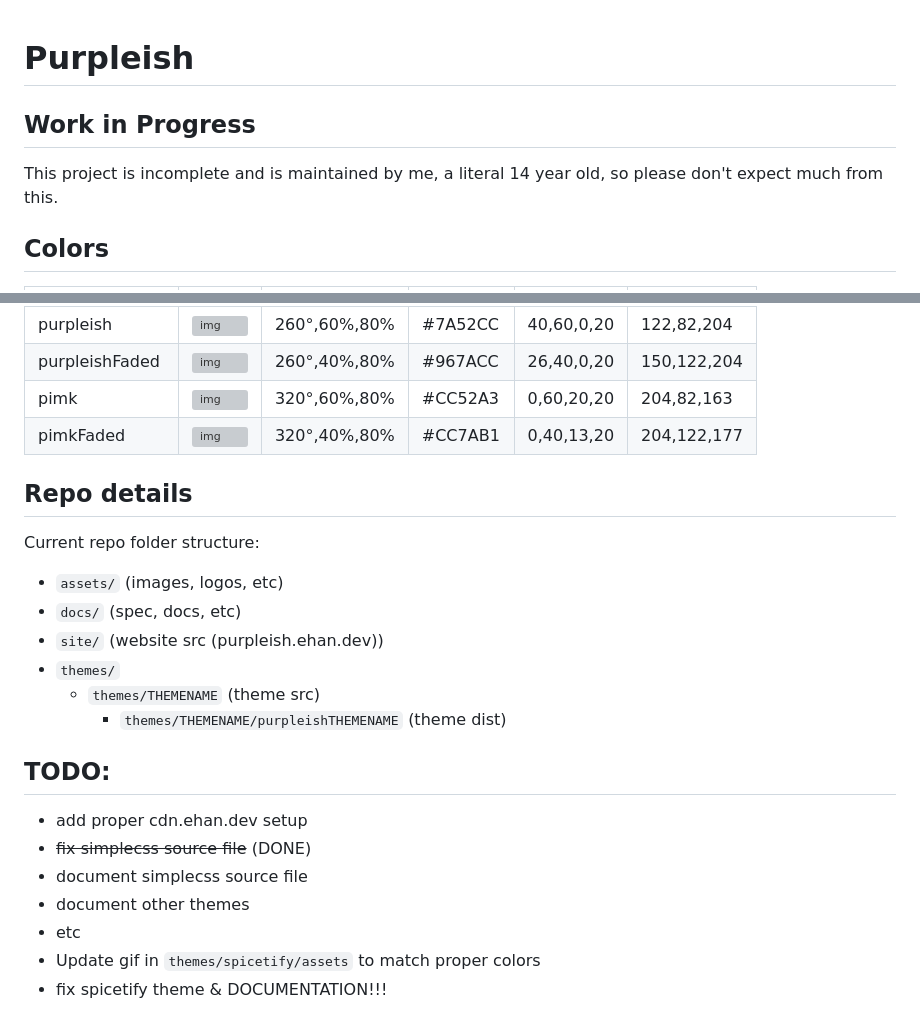
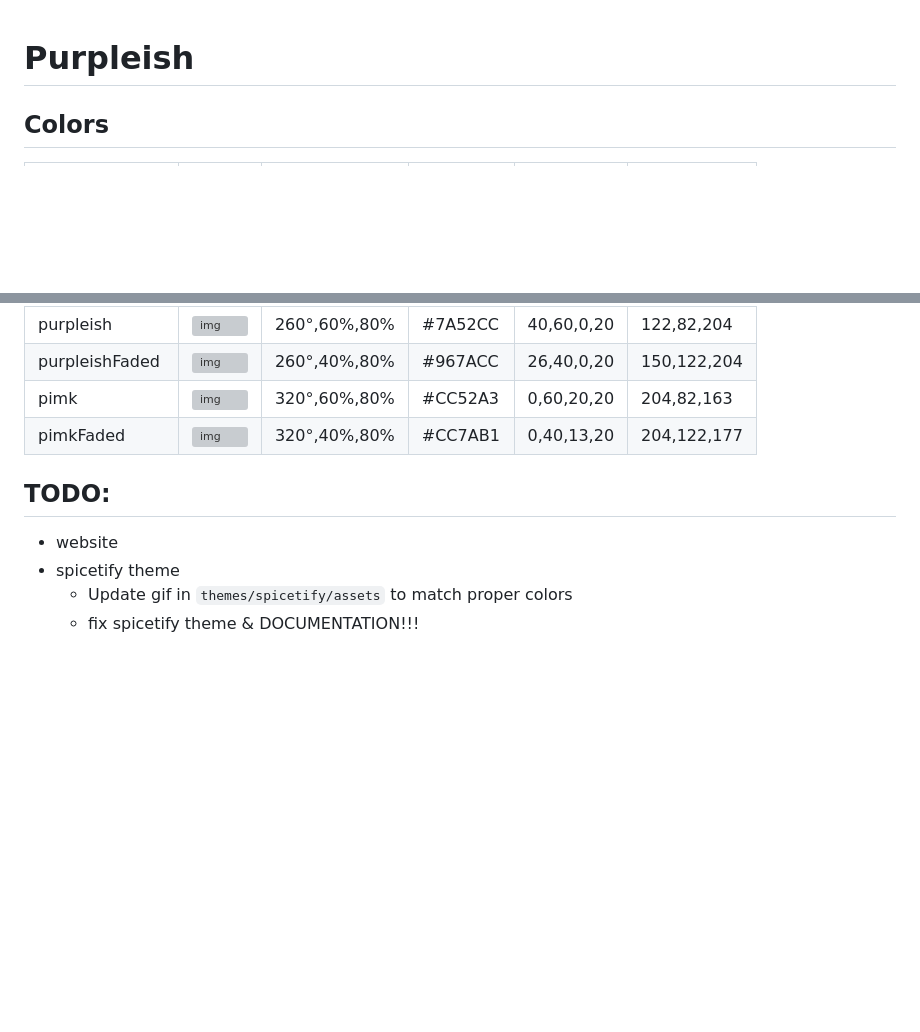
Before and after one commit to ehanahamed/purpleish, a Markdown page: README.md, 2 parts joined by grey strips. Rendered like a GitHub page; blank space fills up the shorter version; grey boxes are pictures that could not be loaded.

```diff
--- a/README.md
+++ b/README.md
@@ -1,8 +1,4 @@
 # Purpleish
-
-## Work in Progress
-
-This project is incomplete and is maintained by me, a literal 14 year old, so please don't expect much from this.
 
 ## Colors
 
@@ -27,24 +23,9 @@ This project is incomplete and is maintained by me, a literal 14 year old, so pl
 |  pimk            |![img](https://raw.ehan.dev/purpleish/assets/colors/pimk.png)          |  320°,60%,80%  |  #CC52A3  |  0,60,20,20  |  204,82,163   |
 |  pimkFaded       |![img](https://raw.ehan.dev/purpleish/assets/colors/pimkFaded.png)     |  320°,40%,80%  |  #CC7AB1  |  0,40,13,20  |  204,122,177  |
 
-## Repo details
-
-Current repo folder structure:
-
-- `assets/` (images, logos, etc)
-- `docs/` (spec, docs, etc)
-- `site/` (website src (purpleish.ehan.dev))
-- `themes/`
-    - `themes/THEMENAME` (theme src)
-        - `themes/THEMENAME/purpleishTHEMENAME` (theme dist)
-
-
 ## TODO:
 
-- add proper cdn.ehan.dev setup
-- ~~fix simplecss source file~~ (DONE)
-- document simplecss source file
-- document other themes
-- etc
-- Update gif in `themes/spicetify/assets` to match proper colors
-- fix spicetify theme & DOCUMENTATION!!!
+- website
+- spicetify theme
+    - Update gif in `themes/spicetify/assets` to match proper colors
+    - fix spicetify theme & DOCUMENTATION!!!
```
